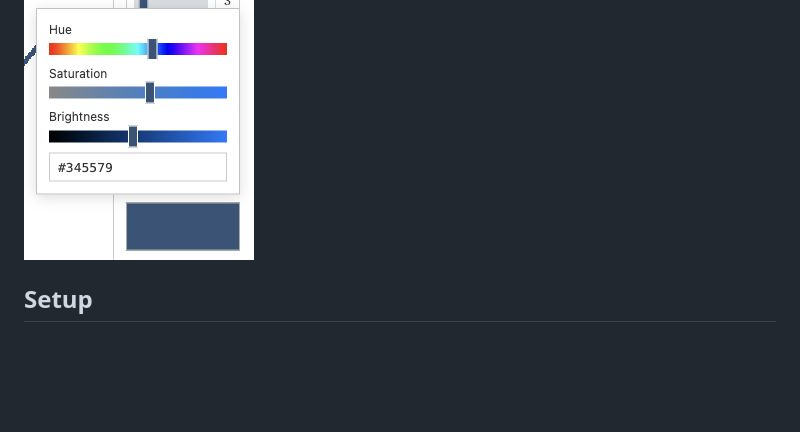
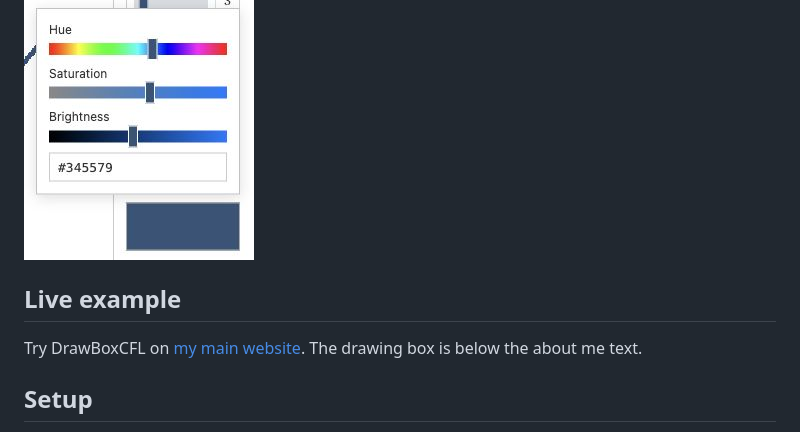
Before and after one commit to thisfactA/DrawboxCFL, a Markdown page: README.md, the part around the change. GitHub-like rendering; folded sections open; blank space fills up the shorter version.

Commit message:
Add my website as a live example

```diff
--- a/README.md
+++ b/README.md
@@ -11,6 +11,10 @@ This is based on vv0ltz’s Drawbox, with Cloudflare Workers and D1 handling the
 ![Hue, saturation, brightness and hex controls](docs/images/color-picker.jpg)
 
 </details>
+
+## Live example
+
+Try DrawBoxCFL on [my main website](https://thisfact.neocities.org/). The drawing box is below the about me text.
 
 ## Setup
 
```
